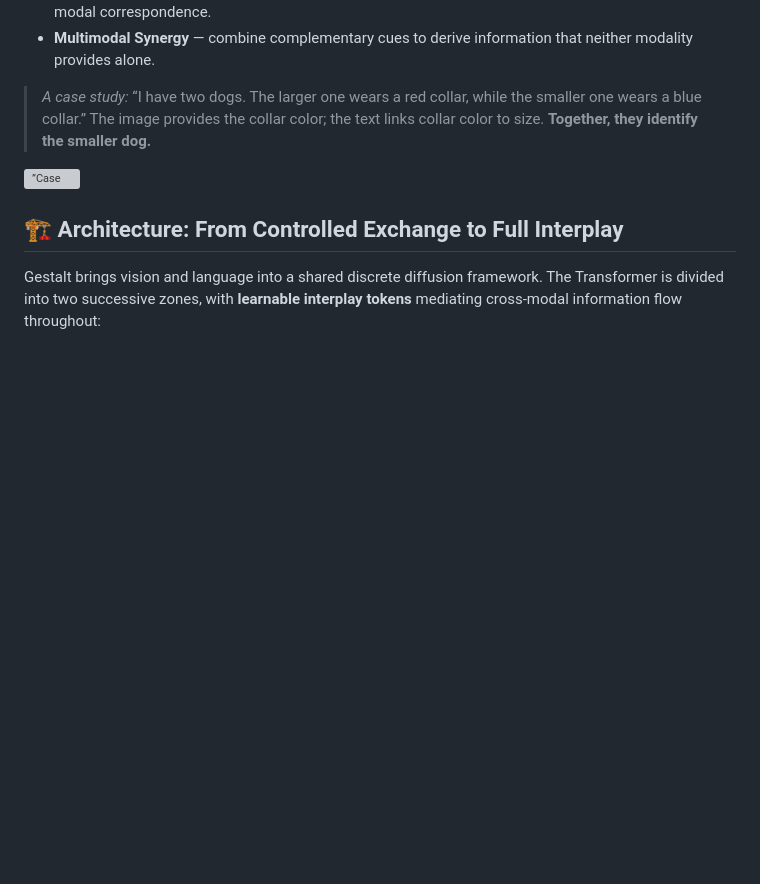
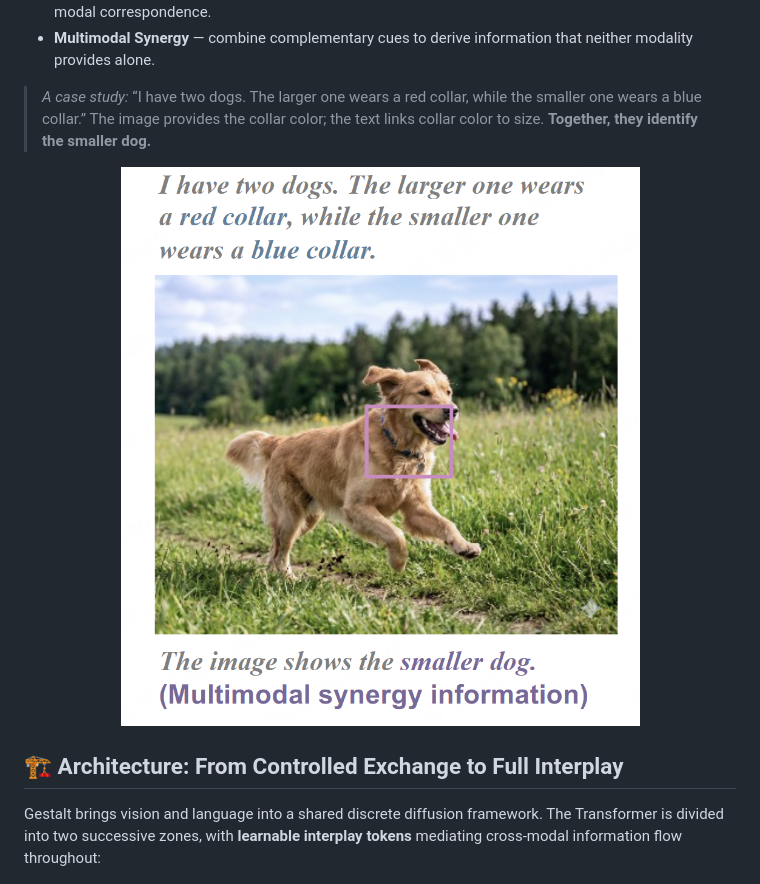
Before and after one commit to GeWu-Lab/Gestalt, a Markdown page: README.md, the part around the change. Rendered like a GitHub page; blank space fills up the shorter version; grey boxes are pictures that could not be loaded.

```diff
--- a/README.md
+++ b/README.md
@@ -57,8 +57,8 @@ Multimodal intelligence grows from preserving what each modality knows to discov
 
 > *A case study:* “I have two dogs. The larger one wears a red collar, while the smaller one wears a blue collar.” The image provides the collar color; the text links collar color to size. **Together, they identify the smaller dog.**
 
-<p align=”center”>
-  <img src=”assets/case.jpg” alt=”Case study: multimodal synergy” width=”50%”/>
+<p align="center">
+  <img src="assets/case.jpg" alt="Case study: multimodal synergy" width=”50%”/>
 </p>
 
 ## 🏗️ Architecture: From Controlled Exchange to Full Interplay
```
